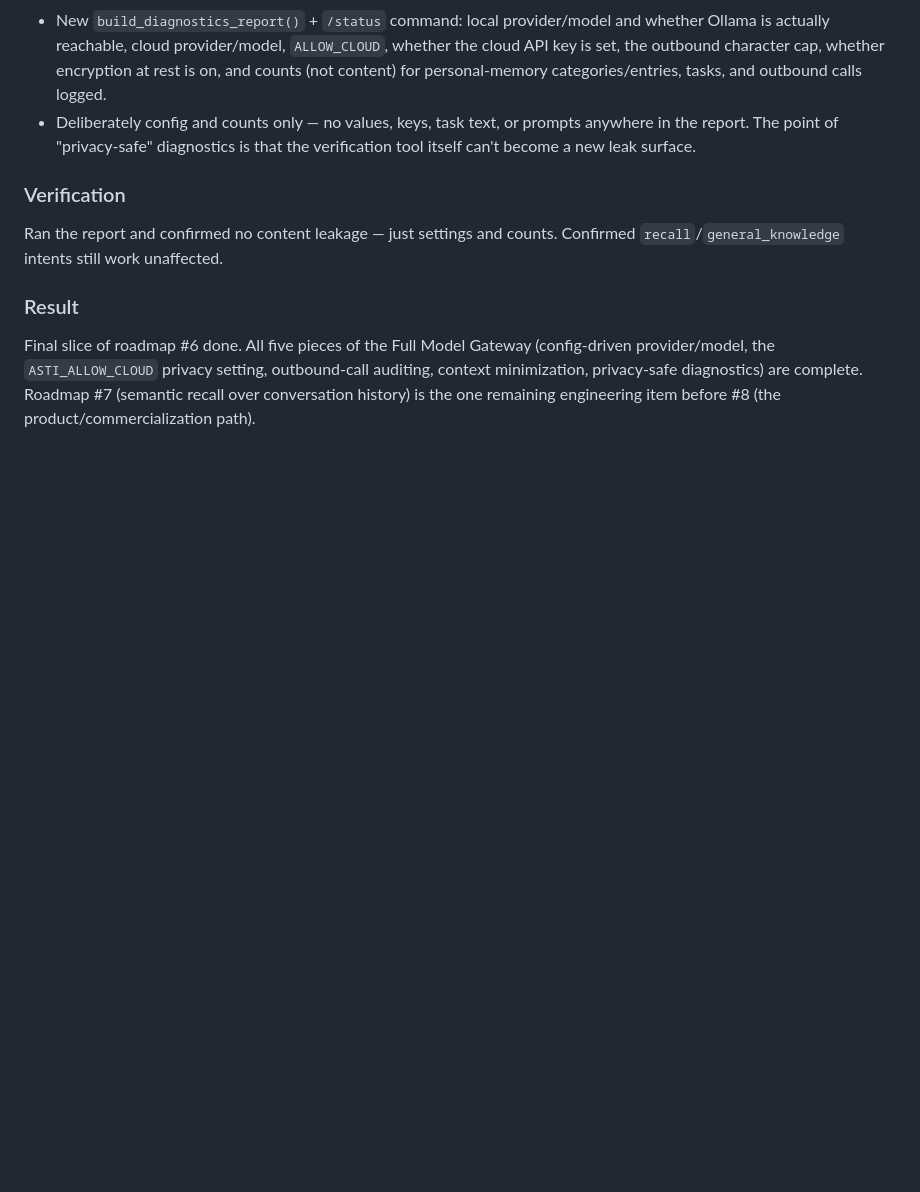
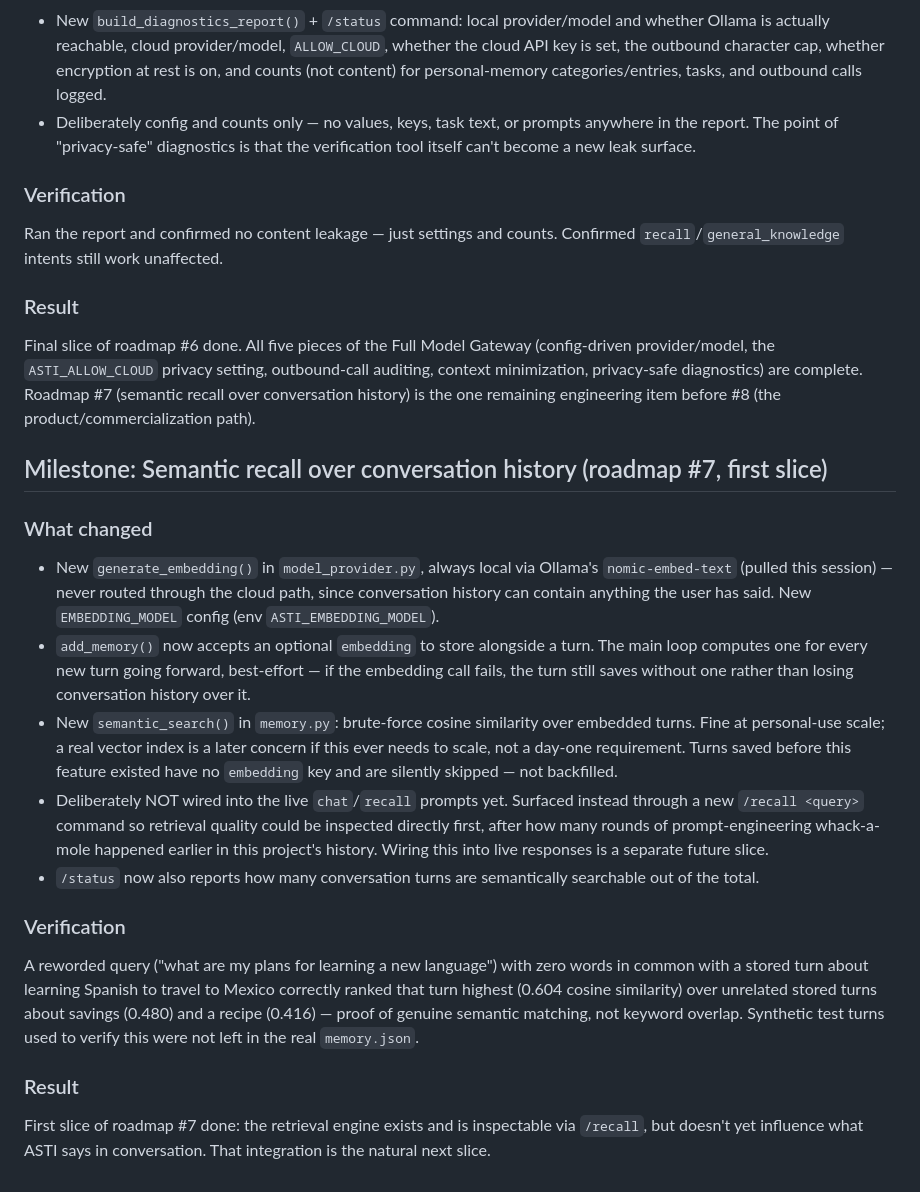
Before and after one commit to cjyanosick/asti-ai-assistant, a Markdown page: agent/PROJECT_LOG.md, the part around the change. Rendered like a GitHub page; blank space fills up the shorter version.

Commit message:
docs: document semantic recall first-slice milestone

```diff
--- a/agent/PROJECT_LOG.md
+++ b/agent/PROJECT_LOG.md
@@ -659,3 +659,40 @@ outbound-call auditing, context minimization, privacy-safe diagnostics)
 are complete. Roadmap #7 (semantic recall over conversation history) is
 the one remaining engineering item before #8 (the product/commercialization
 path).
+
+## Milestone: Semantic recall over conversation history (roadmap #7, first slice)
+
+### What changed
+- New `generate_embedding()` in `model_provider.py`, always local via
+  Ollama's `nomic-embed-text` (pulled this session) — never routed through
+  the cloud path, since conversation history can contain anything the
+  user has said. New `EMBEDDING_MODEL` config (env `ASTI_EMBEDDING_MODEL`).
+- `add_memory()` now accepts an optional `embedding` to store alongside a
+  turn. The main loop computes one for every new turn going forward,
+  best-effort — if the embedding call fails, the turn still saves without
+  one rather than losing conversation history over it.
+- New `semantic_search()` in `memory.py`: brute-force cosine similarity
+  over embedded turns. Fine at personal-use scale; a real vector index is
+  a later concern if this ever needs to scale, not a day-one requirement.
+  Turns saved before this feature existed have no `embedding` key and are
+  silently skipped — not backfilled.
+- Deliberately NOT wired into the live `chat`/`recall` prompts yet.
+  Surfaced instead through a new `/recall <query>` command so retrieval
+  quality could be inspected directly first, after how many rounds of
+  prompt-engineering whack-a-mole happened earlier in this project's
+  history. Wiring this into live responses is a separate future slice.
+- `/status` now also reports how many conversation turns are
+  semantically searchable out of the total.
+
+### Verification
+A reworded query ("what are my plans for learning a new language") with
+zero words in common with a stored turn about learning Spanish to travel
+to Mexico correctly ranked that turn highest (0.604 cosine similarity)
+over unrelated stored turns about savings (0.480) and a recipe (0.416) —
+proof of genuine semantic matching, not keyword overlap. Synthetic test
+turns used to verify this were not left in the real `memory.json`.
+
+### Result
+First slice of roadmap #7 done: the retrieval engine exists and is
+inspectable via `/recall`, but doesn't yet influence what ASTI says in
+conversation. That integration is the natural next slice.
```
